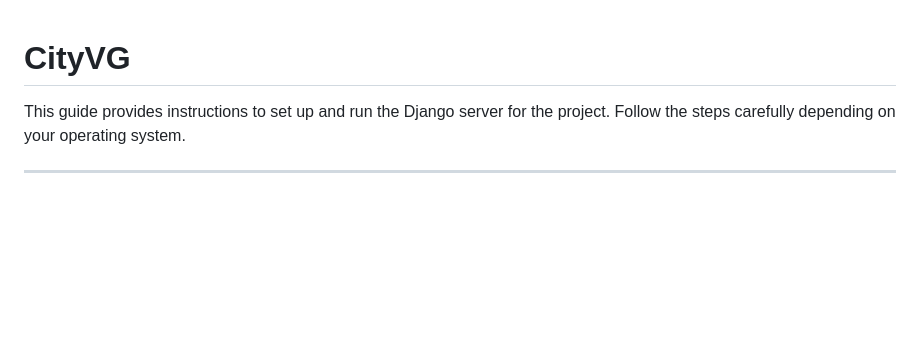
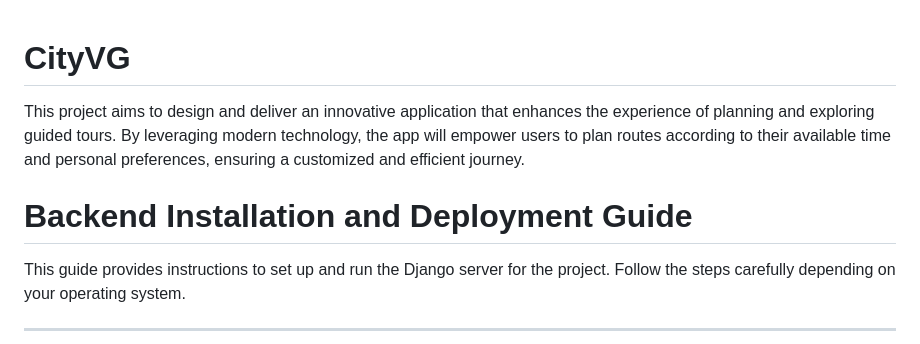
Before and after one commit to JosefinaFerrari/CityVG, a Markdown page: README.md, the part around the change. Rendered like a GitHub page; blank space fills up the shorter version.

```diff
--- a/README.md
+++ b/README.md
@@ -1,4 +1,8 @@
 # CityVG
+
+This project aims to design and deliver an innovative application that enhances the experience of planning and exploring guided tours. By leveraging modern technology, the app will empower users to plan routes according to their available time and personal preferences, ensuring a customized and efficient journey.
+
+# Backend Installation and Deployment Guide
 
 This guide provides instructions to set up and run the Django server for the project. Follow the steps carefully depending on your operating system.
 
```
